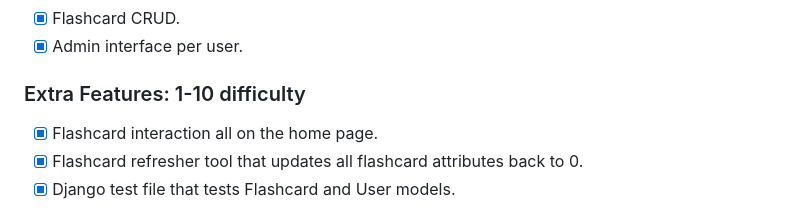
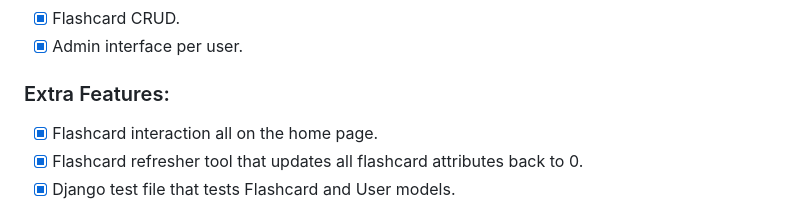
Before and after one commit to ejinian/flashcard-app, a Markdown page: README.md, the part around the change. GitHub-like rendering.

Commit message:
edited readme again

```diff
--- a/README.md
+++ b/README.md
@@ -24,7 +24,7 @@ IP: http://52.53.151.224:8000/
 - [x] Flashcard CRUD.
 - [x] Admin interface per user.
 
-### Extra Features: 1-10 difficulty
+### Extra Features:
 - [x] Flashcard interaction all on the home page.
 - [x] Flashcard refresher tool that updates all flashcard attributes back to 0.
 - [x] Django test file that tests Flashcard and User models.
```
